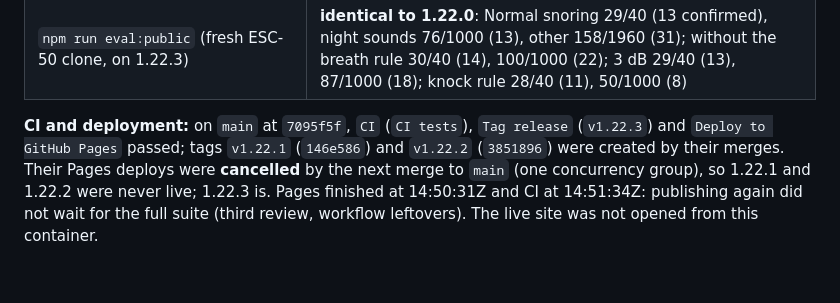
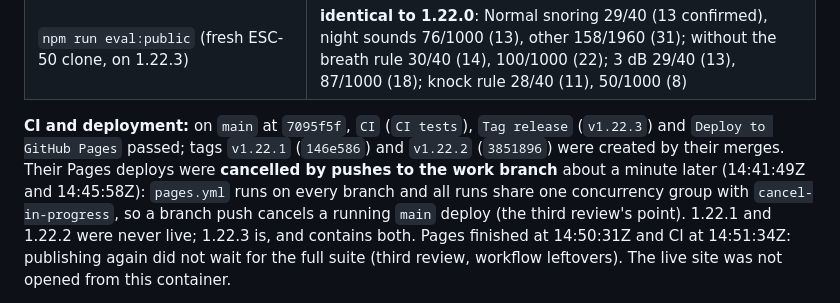
Before and after one commit to kirdhsali/Snore, a Markdown page: docs/VERIFICATION.md, the part around the change. Drawn GitHub-style; blank space fills up the shorter version.

Commit message:
Verification 1.22.3: branch pushes, not merges, cancelled two deploys (#56)
The 1.22.1 and 1.22.2 Pages deploys were cancelled by pushes to the work
branch (same concurrency group, cancel-in-progress), not by the next
merge to main as the record said. Times from the workflow runs.


Claude-Session: https://claude.ai/code/session_01P2tYRN4Doo2sGWSw12t1ao

Co-authored-by: Claude <noreply@anthropic.com>

```diff
--- a/docs/VERIFICATION.md
+++ b/docs/VERIFICATION.md
@@ -34,8 +34,11 @@ not run). ESC-50 checkout `33c8ce9eb2cf0b1c2f8bcf322eb349b6be34dbb6` outside the
 
 **CI and deployment:** on `main` at `7095f5f`, `CI` (`CI tests`), `Tag release` (`v1.22.3`)
 and `Deploy to GitHub Pages` passed; tags `v1.22.1` (`146e586`) and `v1.22.2` (`3851896`)
-were created by their merges. Their Pages deploys were **cancelled** by the next merge to
-`main` (one concurrency group), so 1.22.1 and 1.22.2 were never live; 1.22.3 is. Pages
+were created by their merges. Their Pages deploys were **cancelled by pushes to the work
+branch** about a minute later (14:41:49Z and 14:45:58Z): `pages.yml` runs on every branch and
+all runs share one concurrency group with `cancel-in-progress`, so a branch push cancels a
+running `main` deploy (the third review's point). 1.22.1 and 1.22.2 were never live; 1.22.3
+is, and contains both. Pages
 finished at 14:50:31Z and CI at 14:51:34Z: publishing again did not wait for the full suite
 (third review, workflow leftovers). The live site was not opened from this container.
 
```
